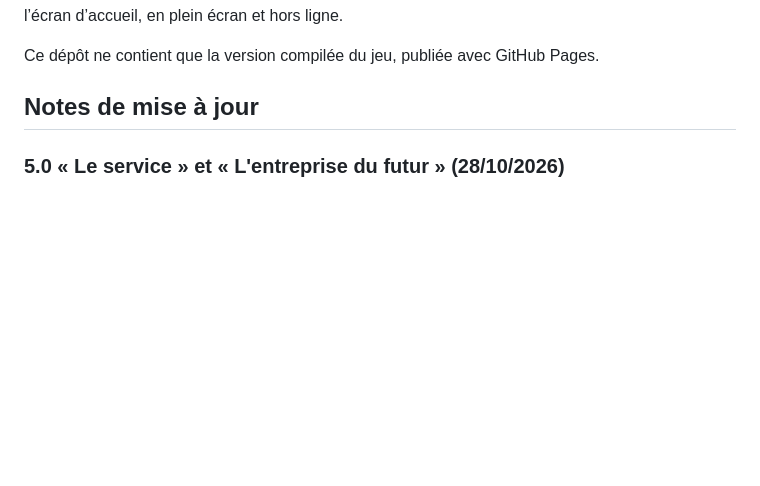
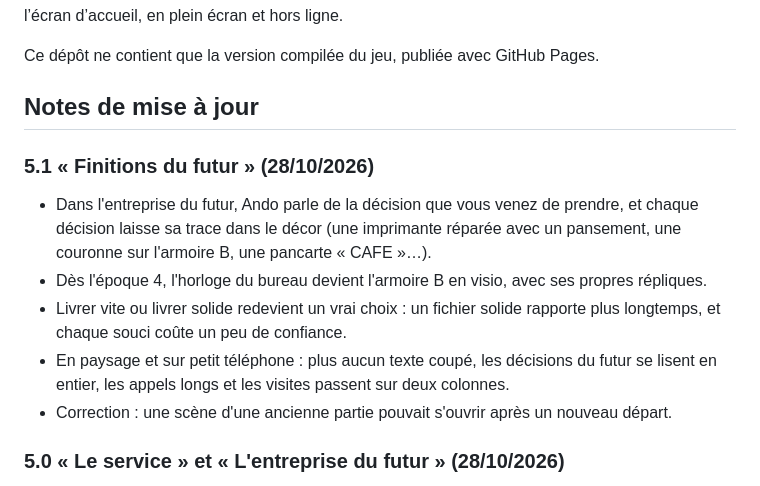
Before and after one commit to Tuzilucas/SantiMulator---Jeu, a Markdown page: README.md, the part around the change. Drawn GitHub-style; blank space fills up the shorter version.

Commit message:
Notes de mise à jour 5.1

```diff
--- a/README.md
+++ b/README.md
@@ -13,6 +13,13 @@ Sur Android, ouvrez le lien dans Chrome, puis Menu ⋮ → « Installer l’appl
 Ce dépôt ne contient que la version compilée du jeu, publiée avec GitHub Pages.
 
 ## Notes de mise à jour
+
+### 5.1 « Finitions du futur » (28/10/2026)
+- Dans l'entreprise du futur, Ando parle de la décision que vous venez de prendre, et chaque décision laisse sa trace dans le décor (une imprimante réparée avec un pansement, une couronne sur l'armoire B, une pancarte « CAFE »…).
+- Dès l'époque 4, l'horloge du bureau devient l'armoire B en visio, avec ses propres répliques.
+- Livrer vite ou livrer solide redevient un vrai choix : un fichier solide rapporte plus longtemps, et chaque souci coûte un peu de confiance.
+- En paysage et sur petit téléphone : plus aucun texte coupé, les décisions du futur se lisent en entier, les appels longs et les visites passent sur deux colonnes.
+- Correction : une scène d'une ancienne partie pouvait s'ouvrir après un nouveau départ.
 
 ### 5.0 « Le service » et « L'entreprise du futur » (28/10/2026)
 - **Le service** : avec un robot et assez de réputation, Ando devient chef de service. Il recrute des ingénieurs (Mireille, Yanis, Solène, Hervé, Inès, Baptiste), chacun avec son caractère et son tic, et leur confie les projets des autres services. Le CV exagère, la période d'essai dit la vérité ; un ingénieur surchargé finit par partir.
```
